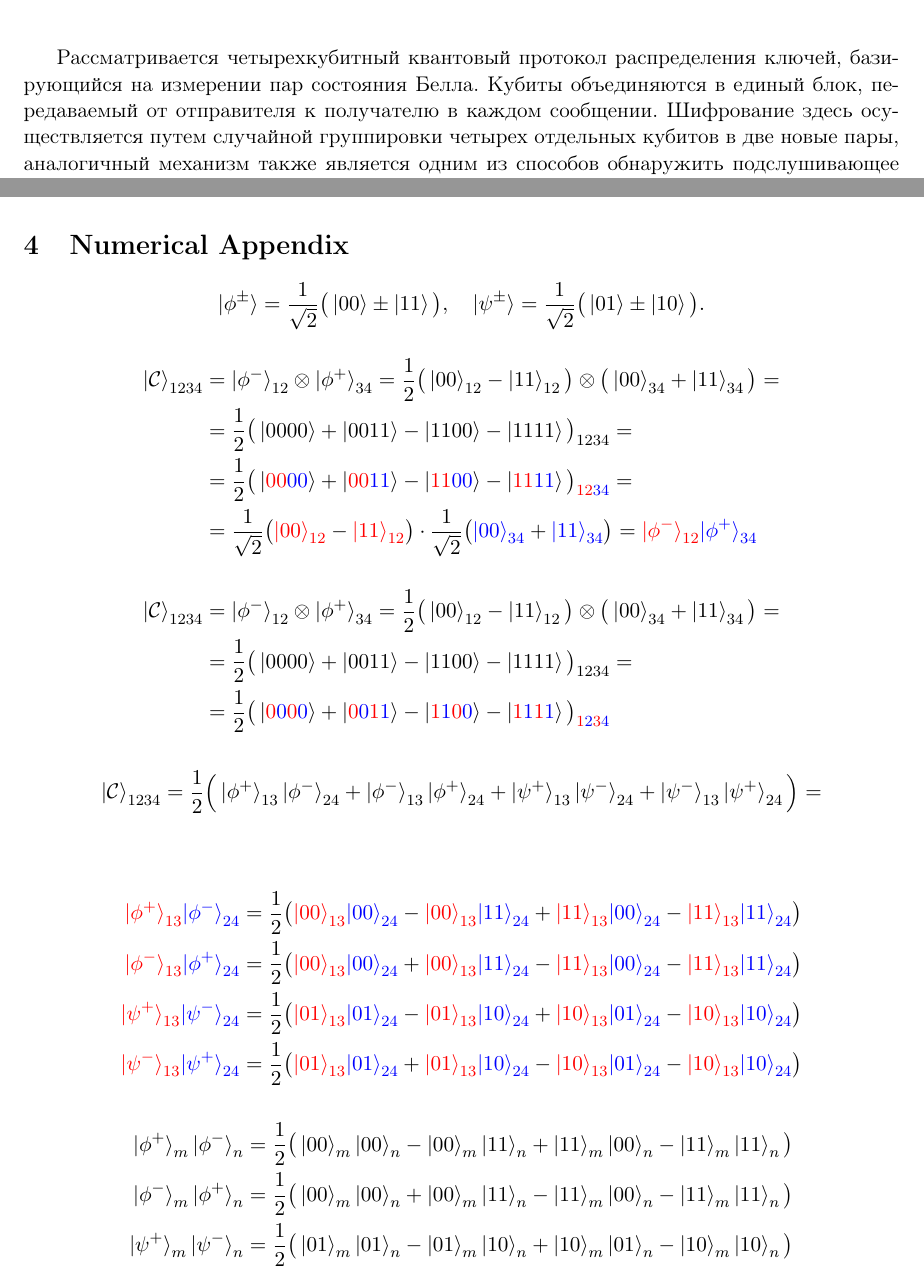
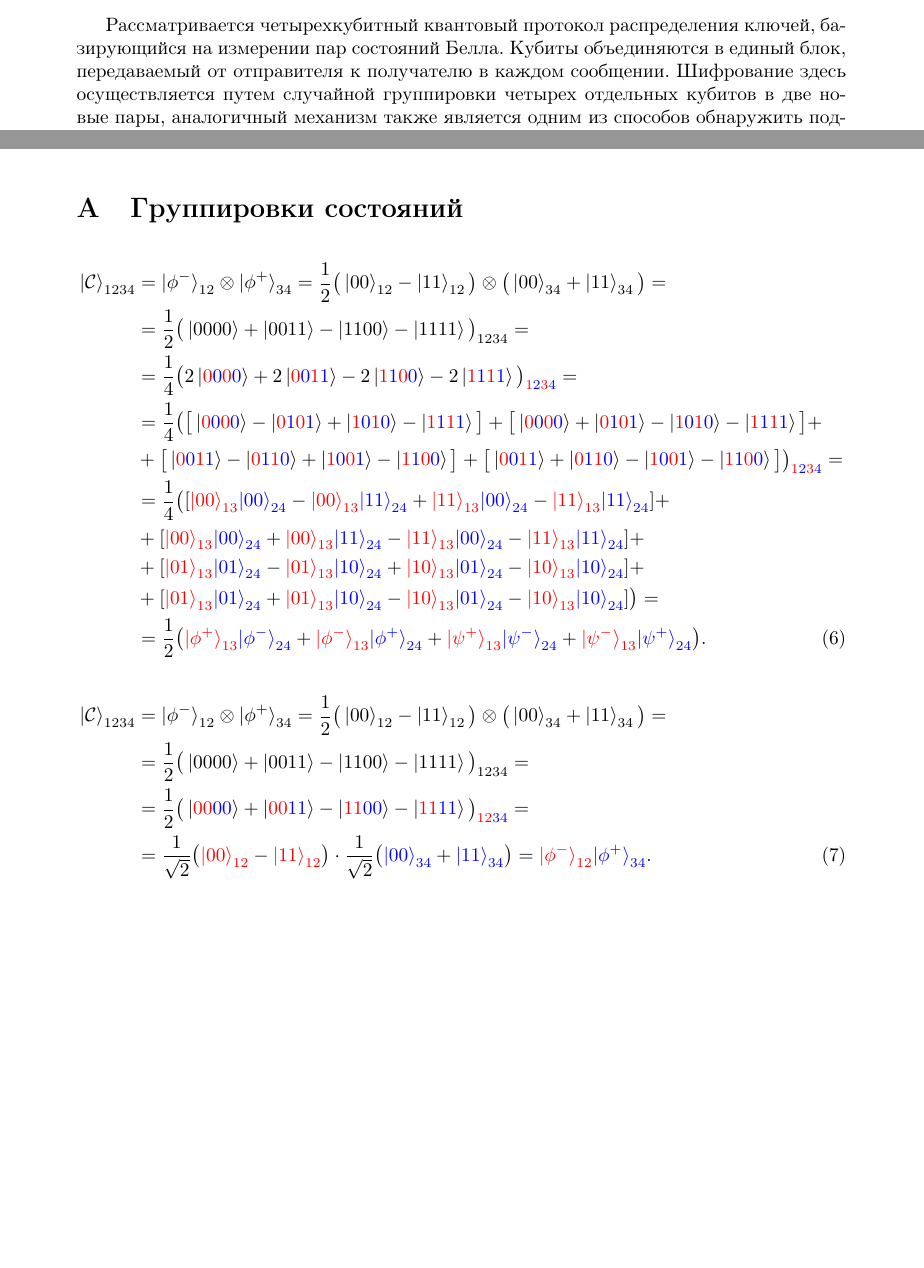
Before and after one commit to desperandumbellum/crypto_article, a LaTeX document (tex/ru.tex): two parts of pages 1 and 6 of 8 before the commit and two parts of pages 1 and 6 of 7 after it, joined at a grey line, cut so that both start at the same text, the shorter picture padded with empty space. Compiled offline with pdfLaTeX.

Commit message:
grouping up

```diff
--- a/tex/ru.tex
+++ b/tex/ru.tex
@@ -39,7 +39,7 @@
 \pagestyle{fancy}
 \makeatletter % сделать "@" "буквой", а не "спецсимволом" - можно использовать "служебные" команды, содержащие @ в названии
 \fancyhead[L]{\footnotesize}%Это будет написано вверху страницы слева
-\fancyhead[R]{\footnotesize Karamyshev Anton}
+\fancyhead[R]{\footnotesize Карамышев Антон, 711}
 %\fancyfoot[L]{\footnotesize \@author}%имя автора будет написано внизу страницы слева
 \fancyfoot[R]{\thepage}%номер страницы —- внизу справа
 \fancyfoot[C]{}%по центру внизу страницы пусто.
@@ -59,7 +59,7 @@
 
 \begin{document}
 
-Рассматривается четырехкубитный квантовый протокол распределения ключей, базирующийся на измерении пар состояния Белла. Кубиты объединяются в единый блок, передаваемый от отправителя к получателю в каждом сообщении. Шифрование здесь осуществляется путем случайной группировки четырех отдельных кубитов в две новые пары, аналогичный механизм также является одним из способов обнаружить подслушивающее устройство в квантовом канале. Незамедлительно после приёма блока кубитов приемник случайным образом разбивает четыре кубита на пары и проверяет их при помощи измерений состояний Белла. Из сравнения информации о группировке этих четырех кубитов обе стороны соединения могут обнаружить нелегального пользователя в канале. В предложенном протоколе приемник обрабатывает блок мгновенно во время получения, что является эффективным способом преодоления ультракороткого времени хранения квантового состояния.
+\abstract{Рассматривается четырехкубитный квантовый протокол распределения ключей, базирующийся на измерении пар состояний Белла. Кубиты объединяются в единый блок, передаваемый от отправителя к получателю в каждом сообщении. Шифрование здесь осуществляется путем случайной группировки четырех отдельных кубитов в две новые пары, аналогичный механизм также является одним из способов обнаружить подслушивающее устройство в квантовом канале. Незамедлительно после приёма блока кубитов приемник случайным образом разбивает четыре кубита на пары и проверяет их при помощи измерений состояний Белла. Из сравнения информации о группировке этих четырех кубитов обе стороны соединения могут обнаружить нелегального пользователя в канале. В предложенном протоколе приемник обрабатывает блок мгновенно во время получения, что является эффективным способом преодоления ультракороткого времени хранения квантового состояния.}
 
 
 
@@ -250,31 +250,41 @@ p_d = 1 - \varepsilon_e ^n.
 Согласно полученному выражению и границам, представленным в \cite{trojan} мы можем заключить \cite{base}, что $\max\limits_{|\alpha|^2} \big\{\mathcal{I}_{Eve} (|\alpha|^2) \big\} < \mathcal{I}(A; B)$. Следовательно, атака троянского коня может
 быть предотвращена в рассматриваемом протоколе.
 
-%\iffalse ...
-\section{Numerical Appendix}
 
+\appendix
+\section{Группировки состояний}
+
+\begin{align}
+\ket{\mathcal{C}}_{1234} &= \ket{\phi^-}_{12} \otimes \ket{\phi^+}_{34}
+= \dfrac{1}{2} \big(\ket{00}_{12} - \ket{11}_{12} \big) \otimes \big( \ket{00}_{34} + \ket{11}_{34} \big) = \nonumber \\
+&= \dfrac{1}{2} \big(\ket{0000} + \ket{0011} - \ket{1100} - \ket{1111}\big)_{1234} = \nonumber \\
+&= \dfrac{1}{4} \big(2\ket{\rc{0}\bc{0}\rc{0}\bc{0}} + 2\ket{\rc{0}\bc{0}\rc{1}\bc{1}} - 2\ket{\rc{1}\bc{1}\rc{0}\bc{0}} - 2\ket{\rc{1}\bc{1}\rc{1}\bc{1}}\big)_{\rc{1}\bc{2}\rc{3}\bc{4}} = \nonumber \\
+&= \dfrac{1}{4} \big(\big[\ket{\rc{0}\bc{0}\rc{0}\bc{0}} - \ket{\rc{0}\bc{1}\rc{0}\bc{1}} + \ket{\rc{1}\bc{0}\rc{1}\bc{0}} - \ket{\rc{1}\bc{1}\rc{1}\bc{1}} \big] +
+\big[\ket{\rc{0}\bc{0}\rc{0}\bc{0}} + \ket{\rc{0}\bc{1}\rc{0}\bc{1}} - \ket{\rc{1}\bc{0}\rc{1}\bc{0}} - \ket{\rc{1}\bc{1}\rc{1}\bc{1}} \big] + \nonumber \\
+&+\big[\ket{\rc{0}\bc{0}\rc{1}\bc{1}} - \ket{\rc{0}\bc{1}\rc{1}\bc{0}} + \ket{\rc{1}\bc{0}\rc{0}\bc{1}} - \ket{\rc{1}\bc{1}\rc{0}\bc{0}} \big] +
+\big[\ket{\rc{0}\bc{0}\rc{1}\bc{1}} + \ket{\rc{0}\bc{1}\rc{1}\bc{0}} - \ket{\rc{1}\bc{0}\rc{0}\bc{1}} - \ket{\rc{1}\bc{1}\rc{0}\bc{0}} \big] \big)_{\rc{1}\bc{2}\rc{3}\bc{4}} = \nonumber \\
+&= \dfrac{1}{4} \big([ \rc{\ket{00}_{13}} \bc{\ket{00}_{24}} - \rc{\ket{00}_{13}} \bc{\ket{11}_{24}}
++ \rc{\ket{11}_{13}} \bc{\ket{00}_{24}} - \rc{\ket{11}_{13}} \bc{\ket{11}_{24}}] + \nonumber \\
+&+ [\rc{\ket{00}_{13}} \bc{\ket{00}_{24}} + \rc{\ket{00}_{13}} \bc{\ket{11}_{24}}
+- \rc{\ket{11}_{13}} \bc{\ket{00}_{24}} - \rc{\ket{11}_{13}} \bc{\ket{11}_{24}}] + \nonumber \\
+&+ [\rc{\ket{01}_{13}} \bc{\ket{01}_{24}} - \rc{\ket{01}_{13}} \bc{\ket{10}_{24}}
++ \rc{\ket{10}_{13}} \bc{\ket{01}_{24}} - \rc{\ket{10}_{13}} \bc{\ket{10}_{24}}] + \nonumber \\
+&+ [\rc{\ket{01}_{13}} \bc{\ket{01}_{24}} + \rc{\ket{01}_{13}} \bc{\ket{10}_{24}}
+- \rc{\ket{10}_{13}} \bc{\ket{01}_{24}} - \rc{\ket{10}_{13}} \bc{\ket{10}_{24}}] \big) = \nonumber \\
+&= \dfrac{1}{2} \big(\rc{\ket{\phi^+}_{13}} \bc{\ket{\phi^-}_{24}} + \rc{\ket{\phi^-}_{13}} \bc{\ket{\phi^+}_{24}} + \rc{\ket{\psi^+}_{13}} \bc{\ket{\psi^-}_{24}} + \rc{\ket{\psi^-}_{13}} \bc{\ket{\psi^+}_{24}} \big) \label{state1}. \\ \nonumber \\
+\ket{\mathcal{C}}_{1234} &= \ket{\phi^-}_{12} \otimes \ket{\phi^+}_{34}
+= \dfrac{1}{2} \big(\ket{00}_{12} - \ket{11}_{12} \big) \otimes \big( \ket{00}_{34} + \ket{11}_{34} \big) = \nonumber \\
+&= \dfrac{1}{2} \big(\ket{0000} + \ket{0011} - \ket{1100} - \ket{1111}\big)_{1234} = \nonumber \\
+&= \dfrac{1}{2} \big(\ket{\rc{00}\bc{00}} + \ket{\rc{00}\bc{11}} - \ket{\rc{11}\bc{00}} - \ket{\rc{11}\bc{11}}\big)_{\rc{12}\bc{34}} = \nonumber \\
+&= \dfrac{1}{\sqrt2} \big(\rc{\ket{00}_{12}} - \rc{\ket{11}_{12}} \big) \cdot \dfrac{1}{\sqrt2} \big( \bc{\ket{00}_{34}} + \bc{\ket{11}_{34}} \big) = \rc{\ket{\phi^-}_{12}} \bc{\ket{\phi^+}_{34}}. \label{state2}
+\end{align}
+
+\iffalse ...
 \begin{equation*}
 \ket{\phi^{\pm}} = \dfrac{1}{\sqrt2}\big(\ket{00} \pm \ket{11} \big), \quad
 \ket{\psi^{\pm}} = \dfrac{1}{\sqrt2}\big(\ket{01} \pm \ket{10} \big).
 \end{equation*}
 
-
-
-\begin{align*}
-\ket{\mathcal{C}}_{1234} &= \ket{\phi^-}_{12} \otimes \ket{\phi^+}_{34}
-= \dfrac{1}{2} \big(\ket{00}_{12} - \ket{11}_{12} \big) \otimes \big( \ket{00}_{34} + \ket{11}_{34} \big) = \nonumber \\
-&= \dfrac{1}{2} \big(\ket{0000} + \ket{0011} - \ket{1100} - \ket{1111}\big)_{1234} = \nonumber \\
-&= \dfrac{1}{2} \big(\ket{\rc{00}\bc{00}} + \ket{\rc{00}\bc{11}} - \ket{\rc{11}\bc{00}} - \ket{\rc{11}\bc{11}}\big)_{\rc{12}\bc{34}} = \nonumber \\
-&= \dfrac{1}{\sqrt2} \big(\rc{\ket{00}_{12}} - \rc{\ket{11}_{12}} \big) \cdot \dfrac{1}{\sqrt2} \big( \bc{\ket{00}_{34}} + \bc{\ket{11}_{34}} \big) = \rc{\ket{\phi^-}_{12}} \bc{\ket{\phi^+}_{34}}
-\end{align*}
-
-
-\begin{align*}
-\ket{\mathcal{C}}_{1234} &= \ket{\phi^-}_{12} \otimes \ket{\phi^+}_{34}
-= \dfrac{1}{2} \big(\ket{00}_{12} - \ket{11}_{12} \big) \otimes \big( \ket{00}_{34} + \ket{11}_{34} \big) = \nonumber \\
-&= \dfrac{1}{2} \big(\ket{0000} + \ket{0011} - \ket{1100} - \ket{1111}\big)_{1234} = \nonumber \\
-&= \dfrac{1}{2} \big(\ket{\rc{0}\bc{0}\rc{0}\bc{0}} + \ket{\rc{0}\bc{0}\rc{1}\bc{1}} - \ket{\rc{1}\bc{1}\rc{0}\bc{0}} - \ket{\rc{1}\bc{1}\rc{1}\bc{1}}\big)_{\rc{1}\bc{2}\rc{3}\bc{4}}
-\end{align*}
 
 \begin{align*}
 \ket{\mathcal{C}}_{1234} = \dfrac{1}{2} \Big(\ket{\phi^+}_{13} \ket{\phi^-}_{24} +
@@ -293,6 +306,8 @@ p_d = 1 - \varepsilon_e ^n.
 \rc{\ket{\psi^-}_{13}} \bc{\ket{\psi^+}_{24}} = \dfrac{1}{2} \big(\rc{\ket{01}_{13}} \bc{\ket{01}_{24}} + \rc{\ket{01}_{13}} \bc{\ket{10}_{24}}
-- \rc{\ket{10}_{13}} \bc{\ket{01}_{24}} - \rc{\ket{10}_{13}} \bc{\ket{10}_{24}} \big)
+- \rc{\ket{10}_{13}} \bc{\ket{01}_{24}} - \rc{\ket{10}_{13}} \bc{\ket{10}_{24}} \big) \nonumber \\
+= \dfrac{1}{2} \big(\ket{\rc{0}\bc{0}\rc{1}\bc{1}} + \ket{\rc{0}\bc{1}\rc{1}\bc{0}} - \ket{\rc{1}\bc{0}\rc{0}\bc{1}} - \ket{\rc{1}\bc{1}\rc{0}\bc{0}} \big) \nonumber \\
 \end{align*}
+
 
 
 \begin{align*}
```
Also changed, not shown: tex/ru.tex (11 more changed lines).
